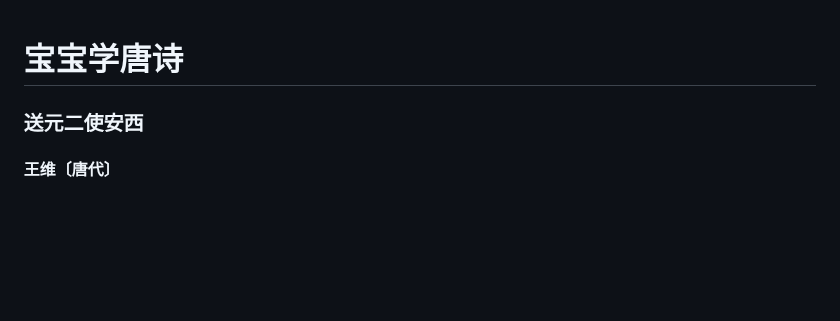
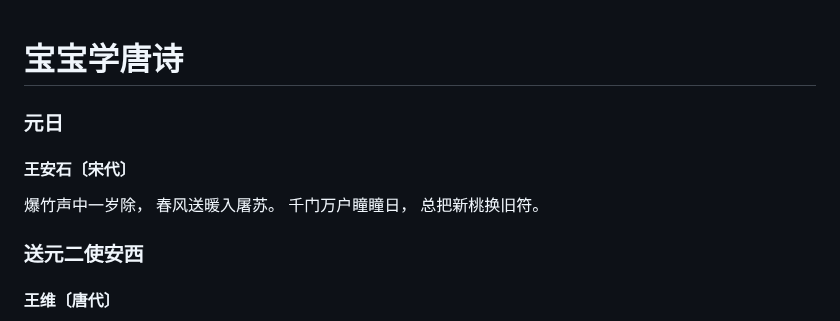
Before and after one commit to samoayk/samoayk.github.io, a Markdown page: 其他/宝宝学唐诗.md, the part around the change. Rendered like a GitHub page; blank space fills up the shorter version.

```diff
--- a/其他/宝宝学唐诗.md
+++ b/其他/宝宝学唐诗.md
@@ -1,4 +1,12 @@
 # 宝宝学唐诗
+
+### 元日
+#### 王安石〔宋代〕
+爆竹声中一岁除，
+春风送暖入屠苏。
+千门万户瞳瞳日，
+总把新桃换旧符。
+
 ### 送元二使安西
 #### 王维〔唐代〕
 渭城朝雨浥轻尘，客舍青青柳色新。
```
